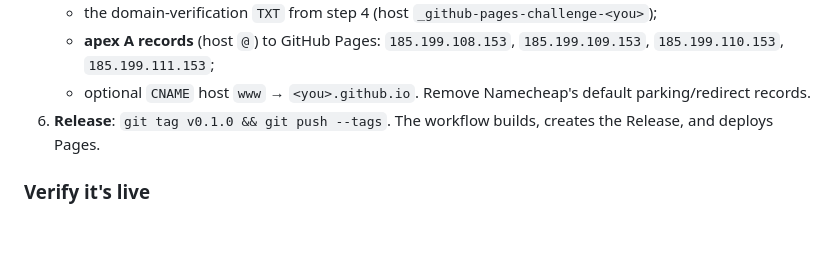
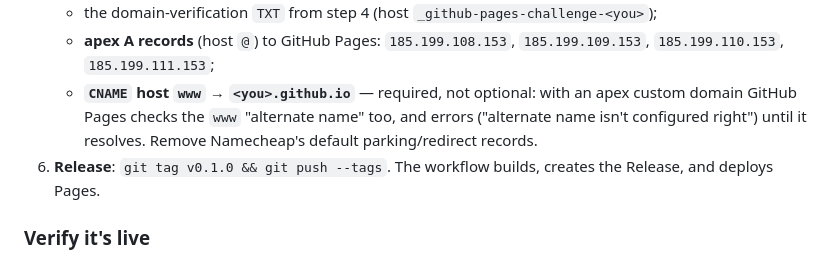
Before and after one commit to fluxoz/the-box, a Markdown page: docs/publish.md, the part around the change. GitHub-like rendering; blank space fills up the shorter version.

Commit message:
docs: www CNAME is required for a GitHub Pages apex domain
The apex domain's 'alternate name' (www.thebox.build) must resolve too, or
GitHub Pages errors. Was wrongly marked optional.

Co-Authored-By: Claude Opus 4.8 <noreply@anthropic.com>

```diff
--- a/docs/publish.md
+++ b/docs/publish.md
@@ -63,7 +63,9 @@ Everything is on your **personal** account — the workflow uses
    - the domain-verification `TXT` from step 4 (host `_github-pages-challenge-<you>`);
    - **apex A records** (host `@`) to GitHub Pages:
      `185.199.108.153`, `185.199.109.153`, `185.199.110.153`, `185.199.111.153`;
-   - optional `CNAME` host `www` → `<you>.github.io`.
+   - **`CNAME` host `www` → `<you>.github.io`** — required, not optional: with
+     an apex custom domain GitHub Pages checks the `www` "alternate name" too,
+     and errors ("alternate name isn't configured right") until it resolves.
    Remove Namecheap's default parking/redirect records.
 6. **Release**: `git tag v0.1.0 && git push --tags`. The workflow builds,
    creates the Release, and deploys Pages.
```
